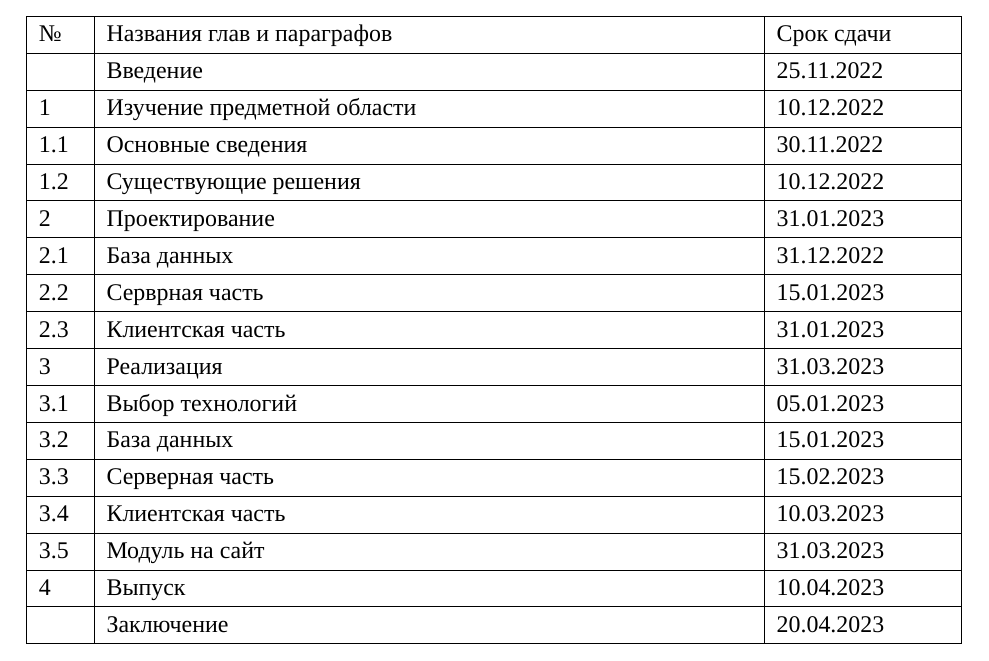
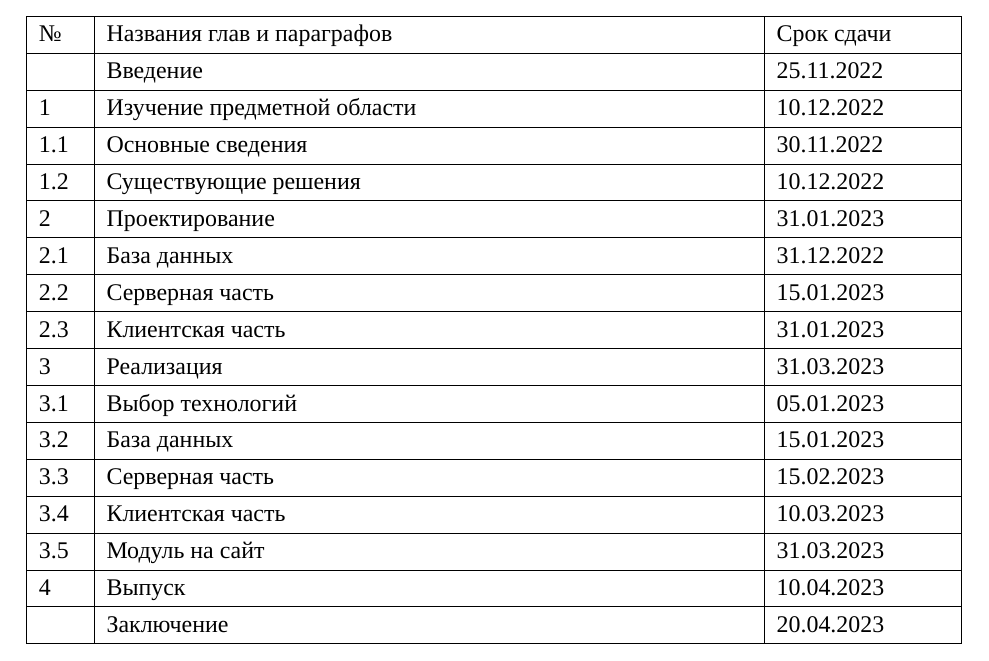
Before and after one commit to zalimannard/rkib-appointment, a LaTeX problem sheet (documents/assignment.tex): part of the page, cut so that both start at the same text. Compiled offline with XeLaTeX; a missing font is replaced by an installed copy or a similar font.

Commit message:
style(asgmnt): Исправить слово "Серврная"

```diff
--- a/documents/assignment.tex
+++ b/documents/assignment.tex
@@ -49,7 +49,7 @@
         \hline
         2.1 & База данных & 31.12.2022 \\
         \hline
-        2.2 & Серврная часть & 15.01.2023 \\
+        2.2 & Серверная часть & 15.01.2023 \\
         \hline
         2.3 & Клиентская часть & 31.01.2023 \\
         \hline
```
Also changed, not shown: documents/assignment.pdf.
